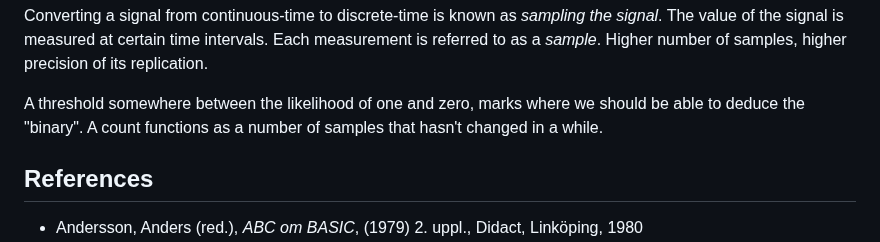
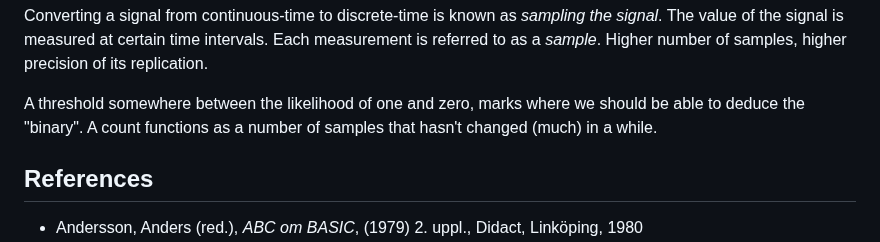
Before and after one commit to Feyerabend/ABC80, a Markdown page: cas/README.md, the part around the change. Drawn GitHub-style.

```diff
--- a/cas/README.md
+++ b/cas/README.md
@@ -257,7 +257,7 @@ Higher number of samples, higher precision of its replication.
 A threshold somewhere between the likelihood of one and zero,
 marks where we should be able to deduce the "binary".
 A count functions as a number of samples that hasn't changed
-in a while.
+(much) in a while.
 
 
 
```
